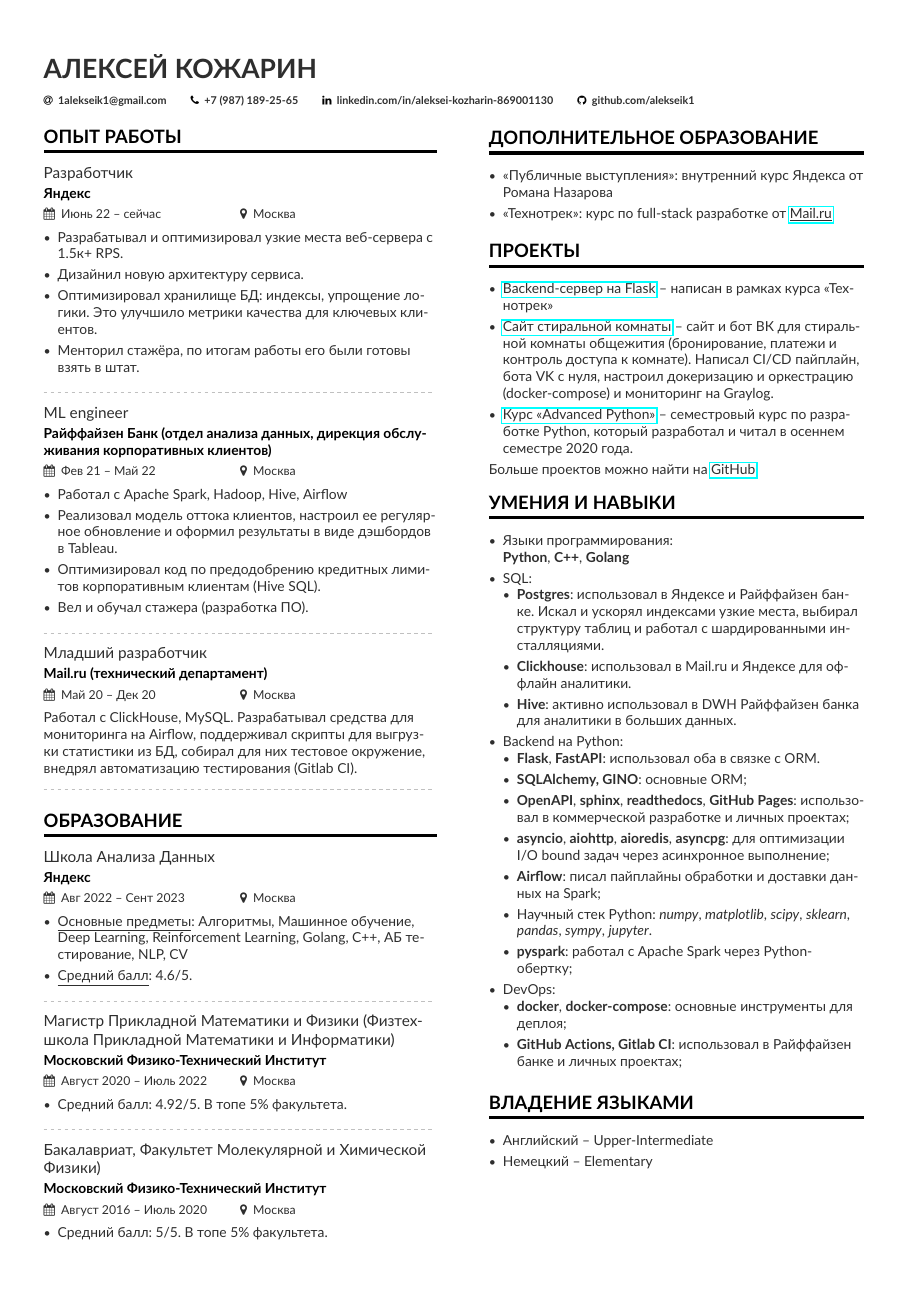
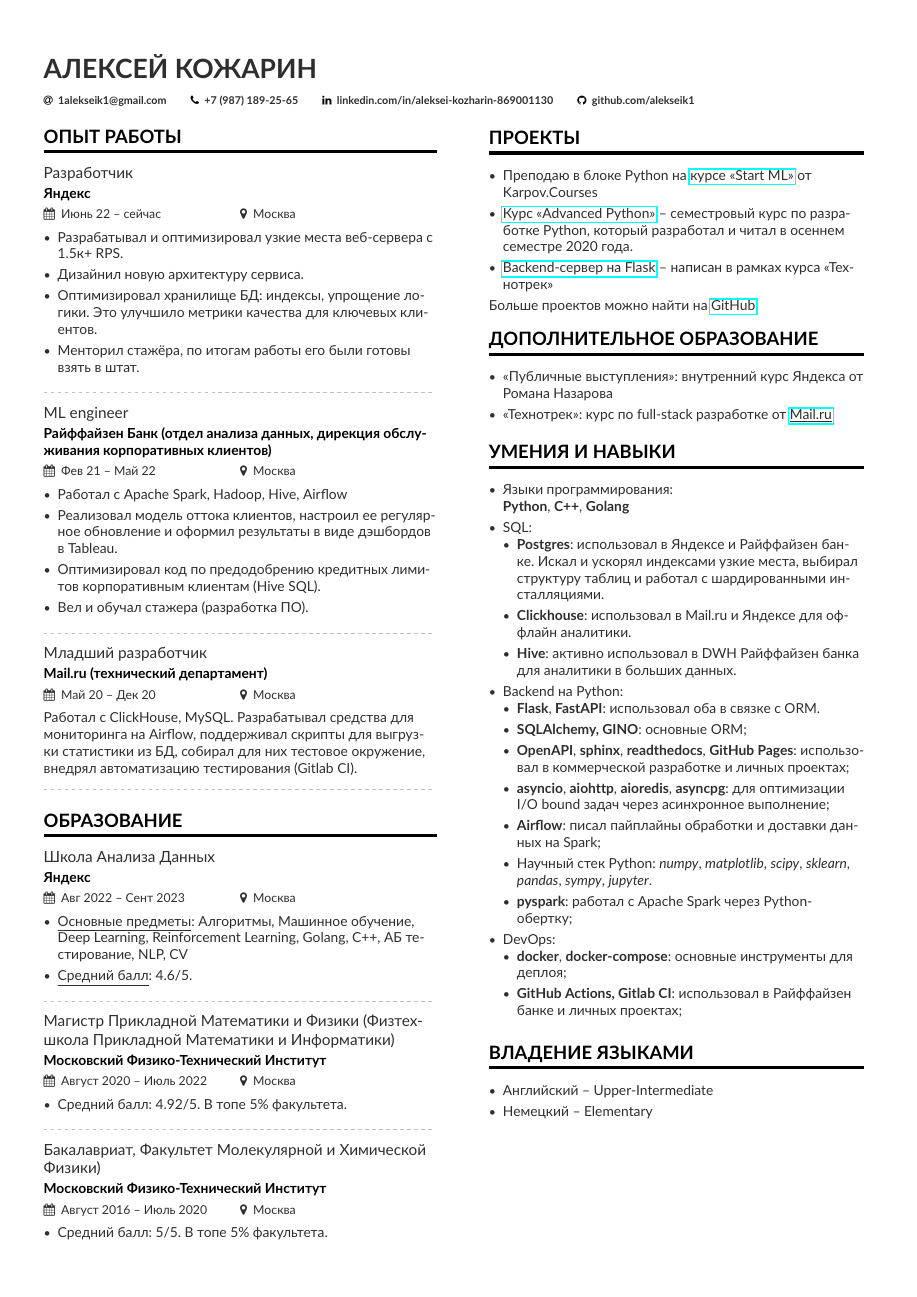
Before and after one commit to alekseik1/curriculum-vitae, a LaTeX CV (cs/ru/main.tex, which reads cs/ru/page1sidebar.tex): the whole page. Compiled offline with pdfLaTeX.

Commit message:
feat(ru): add karpov block

```diff
--- a/cs/ru/page1sidebar.tex
+++ b/cs/ru/page1sidebar.tex
@@ -1,4 +1,15 @@
 %!TEX root = main.tex
+
+\cvsection{Проекты}
+\begin{itemize}
+    \item Преподаю в блоке Python на \href{https://karpov.courses/ml-start}{курсе <<Start ML>>} от Karpov.Courses
+    % \item \href{https://github.com/alekseik1/ifg-py}{Свойства идеального Ферми-газа} -- pip-модуль для численного подсчета свойств идеального Ферми-газа
+    % \item \href{https://github.com/alekseik1/2018-FS-11-Frontend-Kozharin}{Сниппеты кодов для React SPA} -- написан в рамках курса <<Технотрек>>
+    % \item \href{https://github.com/alekseik1/drec_stud_site}{Сайт стиральной комнаты} -- сайт и бот ВК для стиральной комнаты общежития (бронирование, платежи и контроль доступа к комнате). Написал CI/CD пайплайн, бота VK с нуля, настроил докеризацию и оркестрацию (docker-compose) и мониторинг на Graylog.
+    \item \href{https://github.com/alekseik1/advanced_python_1sem_2020}{Курс <<Advanced Python>>} -- семестровый курс по разработке Python, который разработал и читал в осеннем семестре 2020 года.
+    \item \href{https://github.com/alekseik1/tt-ridesharing-backend}{Backend-сервер на Flask} -- написан в рамках курса <<Технотрек>>
+\end{itemize}
+Больше проектов можно найти на \href{https://github.com/alekseik1/}{GitHub}.
 
 \cvsection{Дополнительное образование}
 \begin{itemize}
@@ -7,17 +18,6 @@
 	\item <<Технотрек>>: курс по full-stack разработке от \href{https://track.mail.ru/}{\underline{Mail.ru}}
 %\smallskip
 \end{itemize}
-
-
-\cvsection{Проекты}
-\begin{itemize}
-    % \item \href{https://github.com/alekseik1/ifg-py}{Свойства идеального Ферми-газа} -- pip-модуль для численного подсчета свойств идеального Ферми-газа
-    \item \href{https://github.com/alekseik1/tt-ridesharing-backend}{Backend-сервер на Flask} -- написан в рамках курса <<Технотрек>>
-    % \item \href{https://github.com/alekseik1/2018-FS-11-Frontend-Kozharin}{Сниппеты кодов для React SPA} -- написан в рамках курса <<Технотрек>>
-    \item \href{https://github.com/alekseik1/drec_stud_site}{Сайт стиральной комнаты} -- сайт и бот ВК для стиральной комнаты общежития (бронирование, платежи и контроль доступа к комнате). Написал CI/CD пайплайн, бота VK с нуля, настроил докеризацию и оркестрацию (docker-compose) и мониторинг на Graylog.
-    \item \href{https://github.com/alekseik1/advanced_python_1sem_2020}{Курс <<Advanced Python>>} -- семестровый курс по разработке Python, который разработал и читал в осеннем семестре 2020 года.
-\end{itemize}
-Больше проектов можно найти на \href{https://github.com/alekseik1/}{GitHub}.
 
 \cvsection{Умения и навыки}
 \begin{itemize}
```
